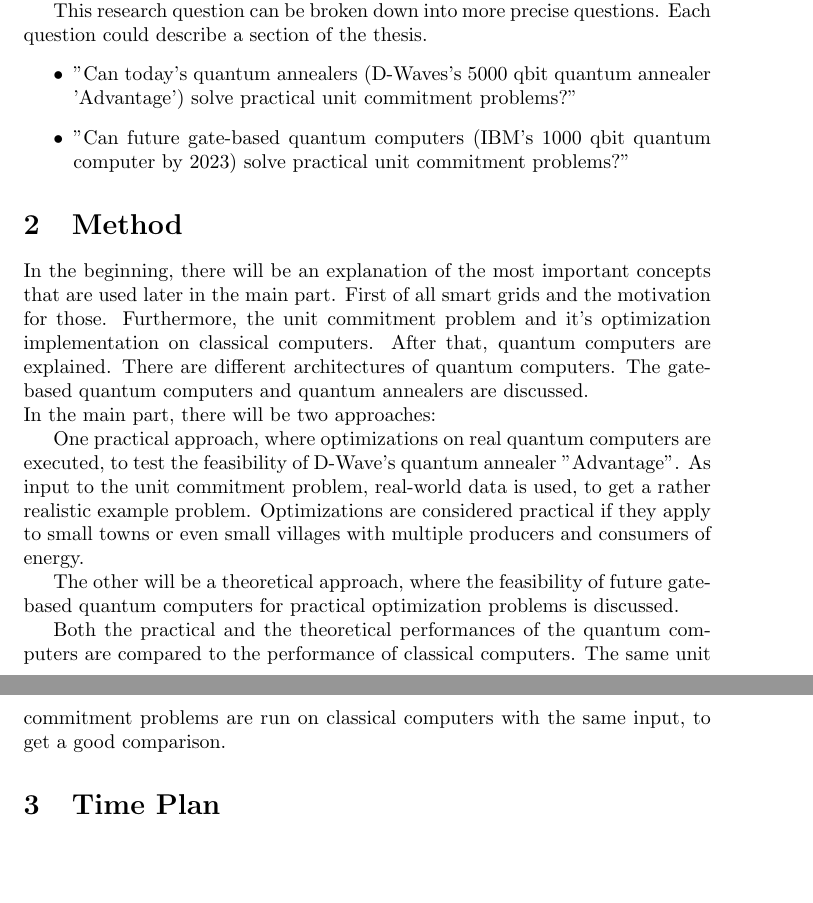
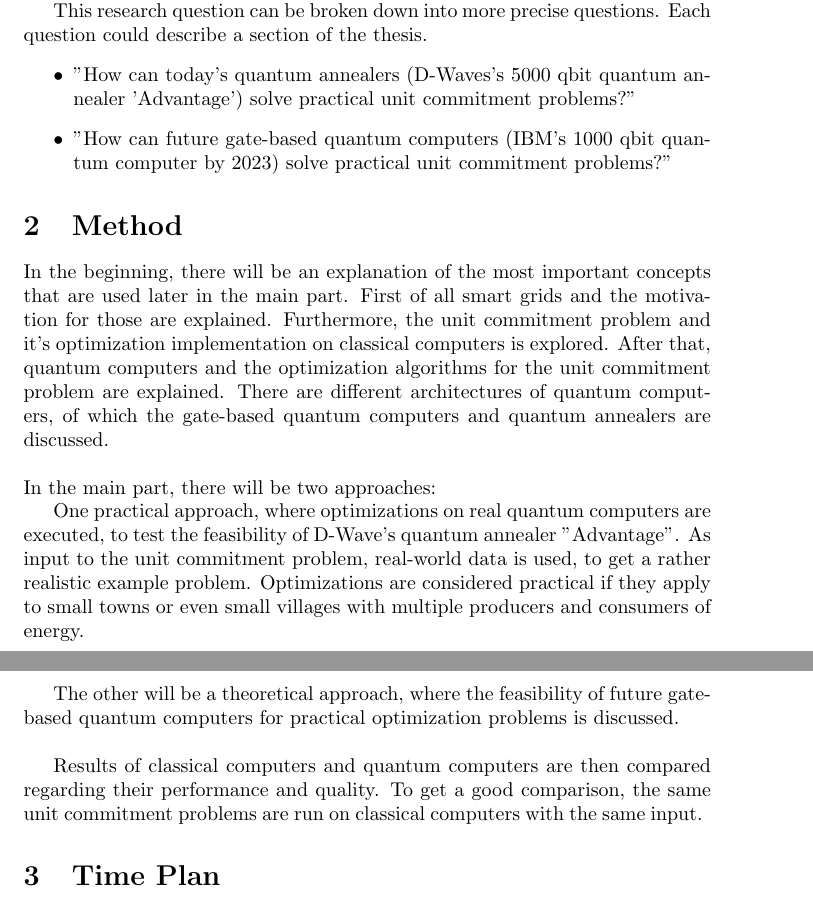
Before and after one commit to cloudsftp/BachelorThesis, a LaTeX document (Proposal/proposal.tex, which reads Proposal/Section/method.tex, Proposal/Section/research_questions.tex): two parts of pages 1 and 2 of 2, joined at a grey line, cut so that both start at the same text, the shorter picture padded with empty space. Compiled offline with pdfLaTeX.

Commit message:
proposal | closes #9 | rephrase research questions and method

```diff
--- a/Proposal/Section/method.tex
+++ b/Proposal/Section/method.tex
@@ -2,10 +2,12 @@
 
 In the beginning, there will be an explanation of the most important concepts
 that are used later in the main part.
-First of all smart grids and the motivation for those.
-Furthermore, the unit commitment problem and it's optimization implementation on classical computers.
-After that, quantum computers are explained. There are different architectures of quantum computers.
-The gate-based quantum computers and quantum annealers are discussed.
+First of all smart grids and the motivation for those are explained.
+Furthermore, the unit commitment problem and it's optimization implementation on classical computers
+is explored.
+After that, quantum computers and the optimization algorithms for the unit commitment problem are explained.
+There are different architectures of quantum computers,
+of which the gate-based quantum computers and quantum annealers are discussed. \\
 
 \noindent In the main part, there will be two approaches:
 
@@ -16,8 +18,8 @@ Optimizations are considered practical if they apply to small towns or even smal
 with multiple producers and consumers of energy.
 
 The other will be a theoretical approach, where the feasibility of future gate-based quantum computers
-for practical optimization problems is discussed.
+for practical optimization problems is discussed. \\
 
-Both the practical and the theoretical performances of the quantum computers
-are compared to the performance of classical computers.
-The same unit commitment problems are run on classical computers with the same input, to get a good comparison.
+Results of classical computers and quantum computers are then compared
+regarding their performance and quality.
+To get a good comparison, the same unit commitment problems are run on classical computers with the same input.
--- a/Proposal/Section/research_questions.tex
+++ b/Proposal/Section/research_questions.tex
@@ -8,6 +8,6 @@ The focus will be the ''unit commitment problem.''
 This research question can be broken down into more precise questions.
 Each question could describe a section of the thesis.
 \begin{itemize}
-  \item ''Can today's quantum annealers (D-Waves's 5000 qbit quantum annealer 'Advantage') solve practical unit commitment problems?''
-  \item ''Can future gate-based quantum computers (IBM's 1000 qbit quantum computer by 2023) solve practical unit commitment problems?''
+  \item ''How can today's quantum annealers (D-Waves's 5000 qbit quantum annealer 'Advantage') solve practical unit commitment problems?''
+  \item ''How can future gate-based quantum computers (IBM's 1000 qbit quantum computer by 2023) solve practical unit commitment problems?''
 \end{itemize}
```
